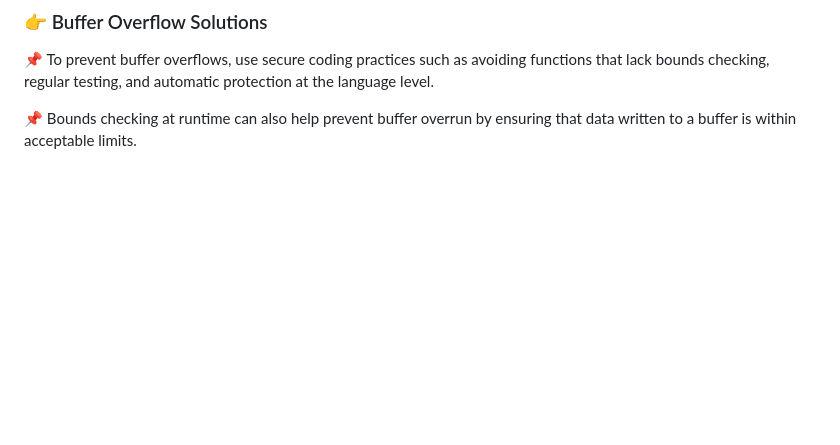
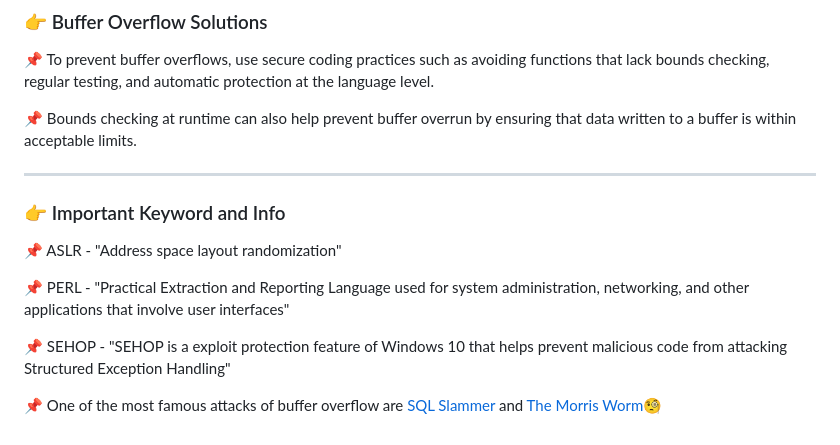
Before and after one commit to SANTHOSH17-DOT/attack-vectors-suite, a Markdown page: BUFFER OVERFLOW/README.md, the part around one of its changes. GitHub-like rendering; blank space fills up the shorter version.

Commit message:
updated Readme of buffer overflow by adding Important info and links.
I have added links to famous buffer overflow attacks and also their wiki links.
further added more info and some keywords.

```diff
--- a/BUFFER OVERFLOW/README.md
+++ b/BUFFER OVERFLOW/README.md
@@ -81,3 +81,16 @@ Three common protections are :
 📌 To prevent buffer overflows, use secure coding practices such as avoiding functions that lack bounds checking, regular testing, and automatic protection at the language level.
 
 📌 Bounds checking at runtime can also help prevent buffer overrun by ensuring that data written to a buffer is within acceptable limits.
+
+
+* * *
+
+### 👉 Important Keyword and Info
+
+📌 ASLR - "Address space layout randomization"
+
+📌 PERL - "Practical Extraction and Reporting Language used for system administration, networking, and other applications that involve user interfaces"
+
+📌 SEHOP - "SEHOP is a exploit protection feature of Windows 10 that helps prevent malicious code from attacking Structured Exception Handling"
+
+📌 One of the most famous attacks of buffer overflow are [SQL Slammer](https://en.wikipedia.org/wiki/SQL_Slammer) and [The Morris Worm](https://en.wikipedia.org/wiki/Morris_worm)🧐
```
Also changed, not shown: other parts of BUFFER OVERFLOW/README.md (+1 -1 lines).
